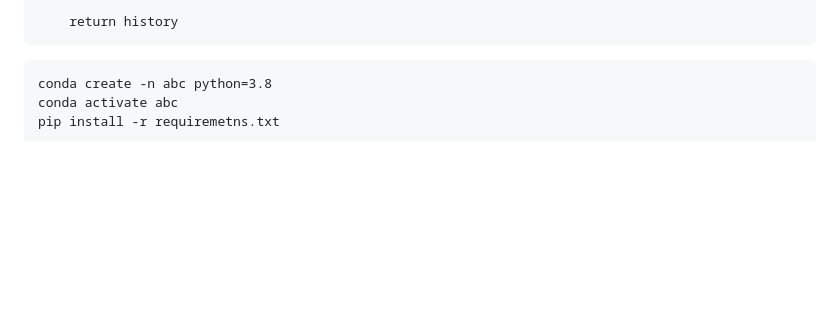
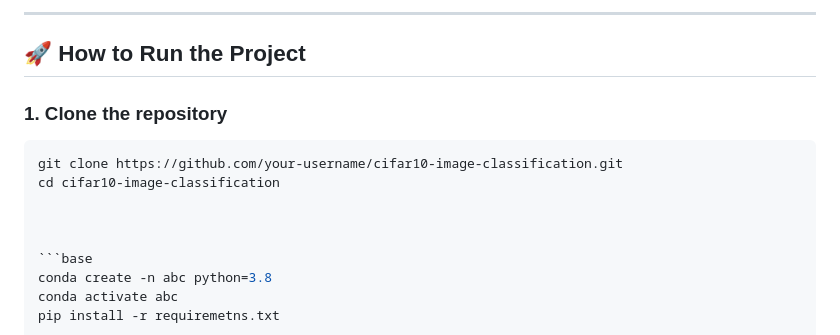
Before and after one commit to atikhasan007/cifar10-image-classificatio, a Markdown page: README.md, the part around one of its changes. Drawn GitHub-style; blank space fills up the shorter version.

````diff
--- a/README.md
+++ b/README.md
@@ -73,5 +65,12 @@ class Training:
 
-        return history
+---
+
+## 🚀 How to Run the Project
+
+### 1. Clone the repository
+```bash
+git clone https://github.com/your-username/cifar10-image-classification.git
+cd cifar10-image-classification
 
 
 
````
Also changed, not shown: other parts of README.md (+45 -53 lines).
